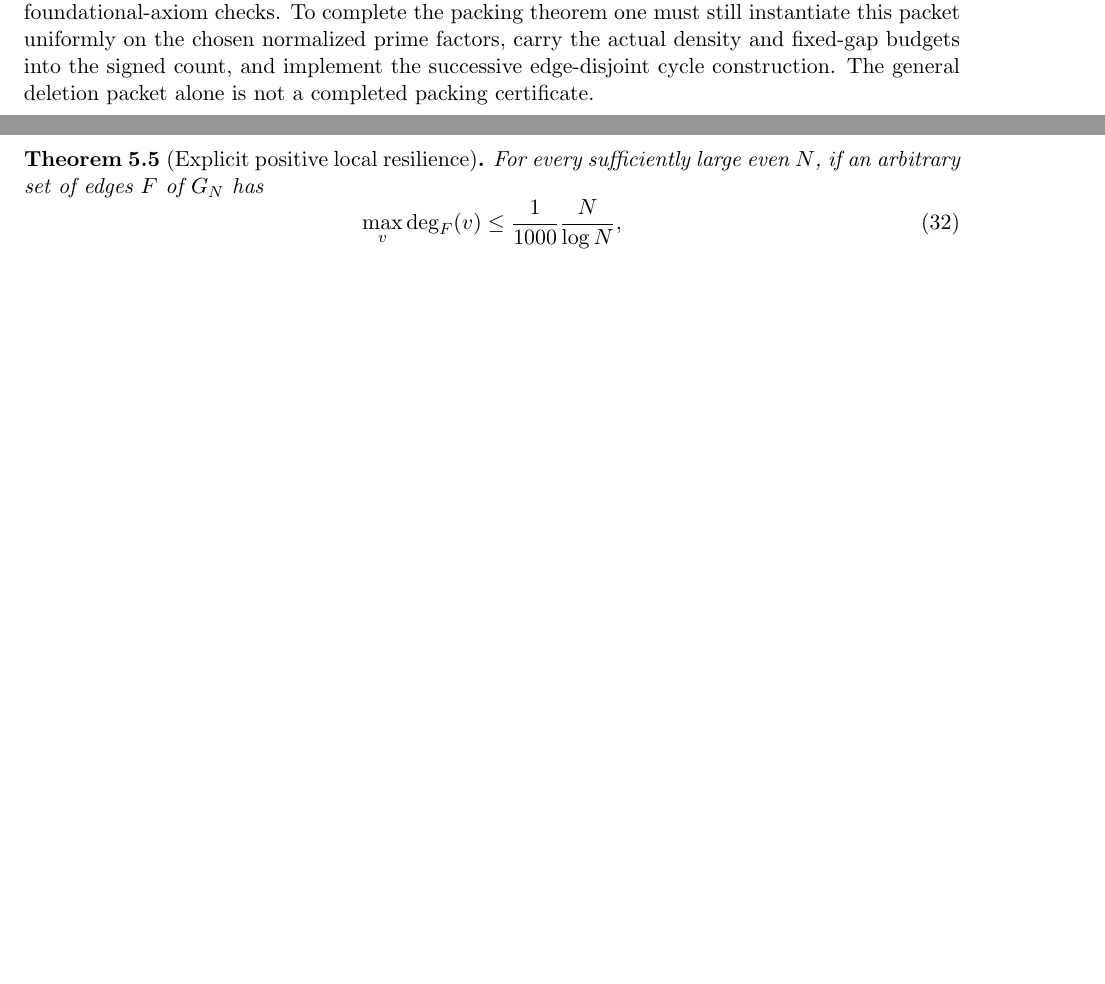
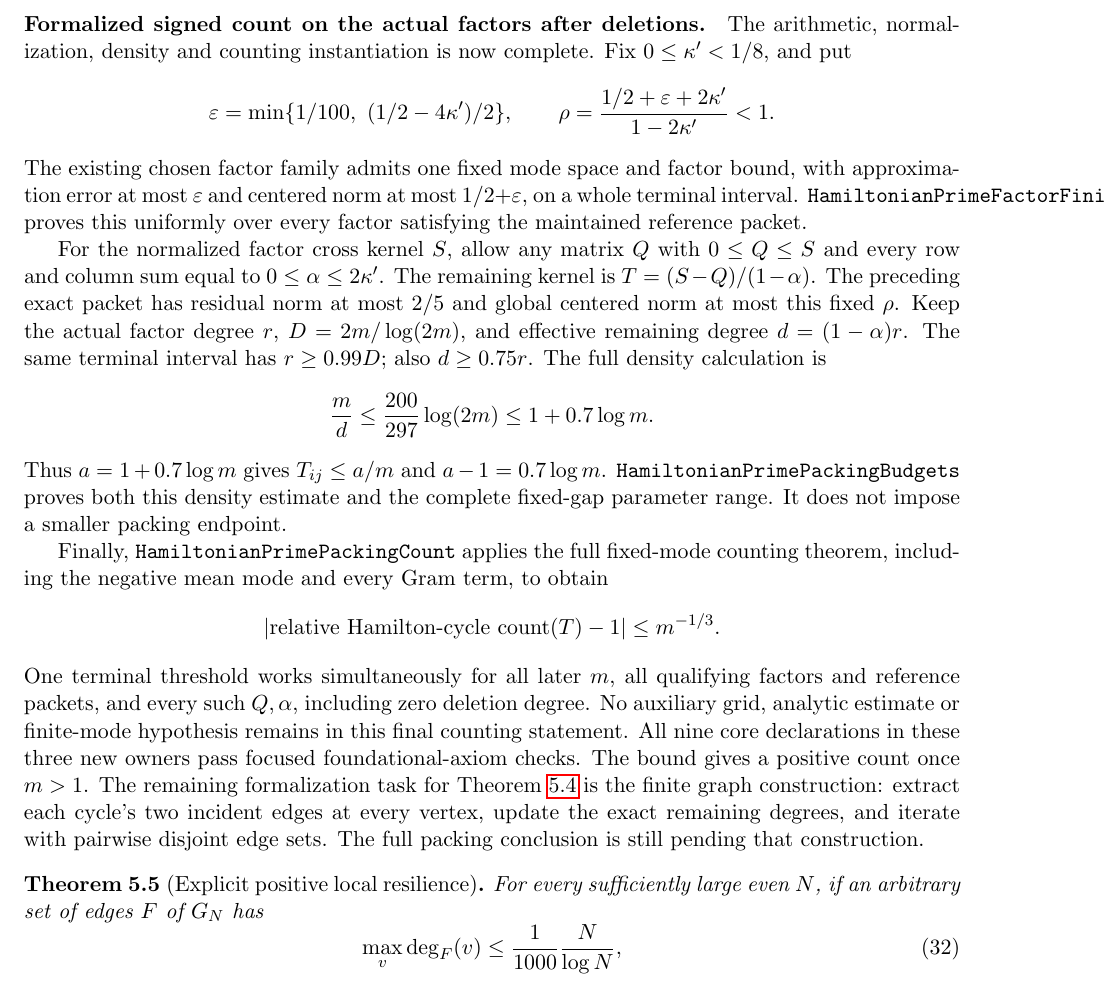
Before and after one commit to kimihiro64/prime-factor-oscillations, a LaTeX paper (paper/weighted-expander-rounding-20261114/main.tex, which reads paper/weighted-expander-rounding-20261114/regular-factors.tex): two parts of pages 21 and 22 of 106 before the commit and part of page 22 of 107 after it, the two joined at a grey line, cut at the place of the change, the shorter picture padded with empty space. Compiled offline with pdfLaTeX.

Commit message:
Complete uniform signed counts after prime-factor deletions

```diff
--- a/paper/weighted-expander-rounding-20261114/regular-factors.tex
+++ b/paper/weighted-expander-rounding-20261114/regular-factors.tex
@@ -723,12 +723,65 @@ These statements are proved in
 the actual cross transfer above. All twenty-eight core
 declarations in these five owners pass focused
 foundational-axiom checks.
-To complete the packing theorem one must still instantiate
-this packet uniformly on the chosen normalized prime
-factors, carry the actual density and fixed-gap budgets
-into the signed count, and implement the successive
-edge-disjoint cycle construction. The general deletion
-packet alone is not a completed packing certificate.
+\paragraph{Formalized signed count on the actual factors after deletions.}
+The arithmetic, normalization, density and counting
+instantiation is now complete.
+Fix \(0\leq\kappa'<1/8\), and put
+\[
+ \varepsilon=\min\{1/100,\ (1/2-4\kappa')/2\},\qquad
+ \rho=\frac{1/2+\varepsilon+2\kappa'}{1-2\kappa'}<1.
+\]
+The existing chosen factor family admits one fixed mode
+space and factor bound, with approximation error at most
+\(\varepsilon\) and centered norm at most
+\(1/2+\varepsilon\), on a whole terminal interval.
+\texttt{HamiltonianPrimeFactorFiniteModes} proves this
+uniformly over every factor satisfying the maintained
+reference packet.
+
+For the normalized factor cross kernel \(S\), allow any
+matrix \(Q\) with \(0\leq Q\leq S\) and every row and
+column sum equal to \(0\leq\alpha\leq2\kappa'\).
+The remaining kernel is \(T=(S-Q)/(1-\alpha)\).
+The preceding exact packet has residual norm at most
+\(2/5\) and global centered norm at most this fixed \(\rho\).
+Keep the actual factor degree \(r\), \(D=2m/\log(2m)\),
+and effective remaining degree \(d=(1-\alpha)r\).
+The same terminal interval has \(r\geq0.99D\);
+also \(d\geq0.75r\). The full density calculation is
+\[
+ \frac m d\leq\frac{200}{297}\log(2m)
+                         \leq1+0.7\log m.
+\]
+Thus \(a=1+0.7\log m\) gives \(T_{ij}\leq a/m\) and
+\(a-1=0.7\log m\).
+\texttt{HamiltonianPrimePackingBudgets} proves both this
+density estimate and the complete fixed-gap parameter
+range. It does not impose a smaller packing endpoint.
+
+Finally, \texttt{HamiltonianPrimePackingCount} applies
+the full fixed-mode counting theorem, including the
+negative mean mode and every Gram term, to obtain
+\[
+ \left|\text{relative Hamilton-cycle count}(T)-1\right|
+                                                    \leq m^{-1/3}.
+\]
+One terminal threshold works simultaneously for all
+later \(m\), all qualifying factors and reference
+packets, and every such \(Q,\alpha\), including zero
+deletion degree. No auxiliary grid, analytic estimate
+or finite-mode hypothesis remains in this final
+counting statement.
+All nine core declarations in these three new owners
+pass focused foundational-axiom checks.
+The bound gives a positive count once \(m>1\).
+The remaining formalization task for
+Theorem~\ref{thm:manycycles} is the finite graph
+construction: extract each cycle's two incident edges
+at every vertex, update the exact remaining degrees,
+and iterate with pairwise disjoint edge sets.
+The full packing conclusion is still pending that
+construction.
 
 \begin{theorem}[Explicit positive local resilience]
 \label{thm:resilience}
```
Also changed, not shown: 4 other files.
